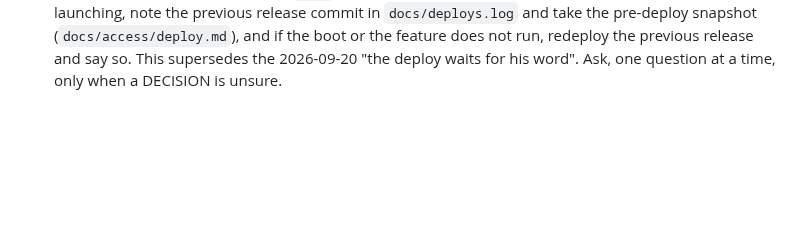
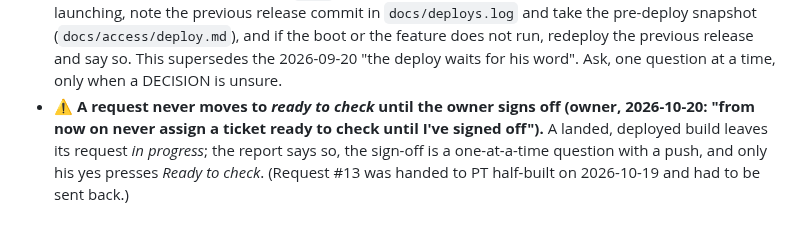
Before and after one commit to skymitch9/black-bloc, a Markdown page: CLAUDE.md, the part around the change. GitHub-like rendering; blank space fills up the shorter version.

Commit message:
rules: a request never moves to ready to check until the owner signs off (owner, 2026-10-20)
Co-Authored-By: Claude Fable 5.1 <noreply@anthropic.com>
Claude-Session: https://claude.ai/code/session_018znHZMqj5JTfEXSKuKjsrC

```diff
--- a/CLAUDE.md
+++ b/CLAUDE.md
@@ -59,3 +59,4 @@ Thin on purpose. The living state is in `docs/` — **read `docs/README.md`,
   settings registry (`settings_store.py`) so the Settings page and `/settings set-value` both reach it; per-item
   choices have a slash path AND a dashboard editor. Never hard-code a decided default. Checklist item 33.
 - ⚠️ **Merge, test, deploy - rollback in hand (owner standing order, 2026-10-10: "Merge test deploy have a rollback if things don't run. Standing order for this, if you're not sure about a decision ask me").** A landed build is merged to `main`, gated and DEPLOYED without asking for the go; before launching, note the previous release commit in `docs/deploys.log` and take the pre-deploy snapshot (`docs/access/deploy.md`), and if the boot or the feature does not run, redeploy the previous release and say so. This supersedes the 2026-09-20 "the deploy waits for his word". Ask, one question at a time, only when a DECISION is unsure.
+- ⚠️ **A request never moves to *ready to check* until the owner signs off (owner, 2026-10-20: "from now on never assign a ticket ready to check until I've signed off").** A landed, deployed build leaves its request *in progress*; the report says so, the sign-off is a one-at-a-time question with a push, and only his yes presses *Ready to check*. (Request #13 was handed to PT half-built on 2026-10-19 and had to be sent back.)
```
